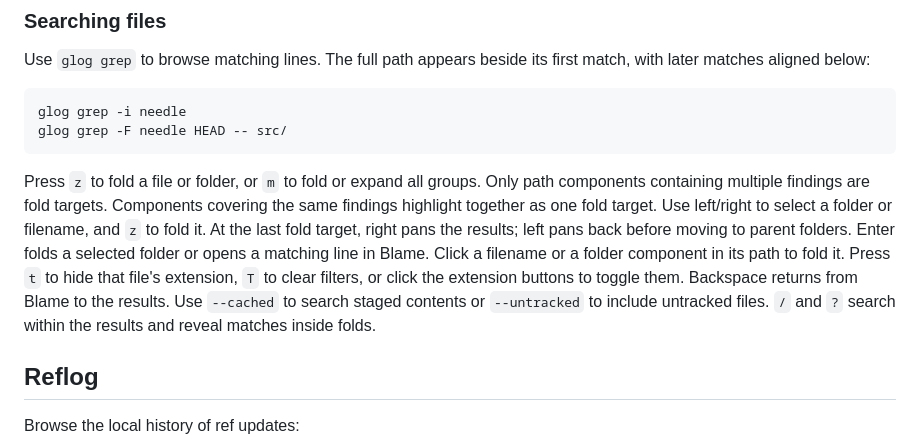
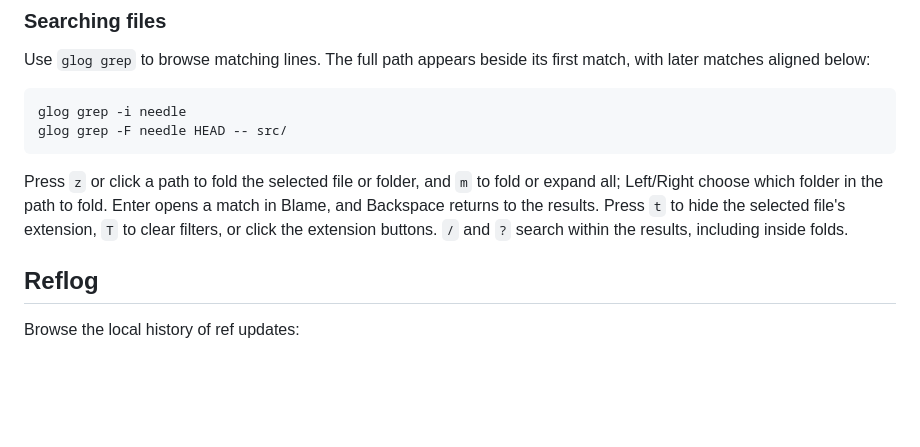
Before and after one commit to yairchu/glog, a Markdown page: README.md, the part around the change. Drawn GitHub-style; blank space fills up the shorter version.

Commit message:
docs: trim the grep section to its common workflow
The path cursor's fold-target and panning rules are in the help screen.

Co-Authored-By: Claude Opus 5.5 <noreply@anthropic.com>

````diff
--- a/README.md
+++ b/README.md
@@ -257,18 +257,11 @@ glog grep -i needle
 glog grep -F needle HEAD -- src/
 ```
 
-Press `z` to fold a file or folder, or `m` to fold or expand all groups.
-Only path components containing multiple findings are fold targets.
-Components covering the same findings highlight together as one fold target. Use left/right to select
-a folder or filename, and `z` to fold it. At the last fold target, right pans the
-results; left pans back before moving to parent folders.
-Enter folds a selected folder or opens a matching line in Blame.
-Click a filename or a folder component in its path to fold it.
-Press `t` to hide that file's extension,
-`T` to clear filters, or click the extension buttons to toggle them.
-Backspace returns from Blame to the results.
-Use `--cached` to search staged contents or `--untracked` to include untracked
-files. `/` and `?` search within the results and reveal matches inside folds.
+Press `z` or click a path to fold the selected file or folder, and `m` to fold
+or expand all; Left/Right choose which folder in the path to fold. Enter opens
+a match in Blame, and Backspace returns to the results. Press `t` to hide the
+selected file's extension, `T` to clear filters, or click the extension
+buttons. `/` and `?` search within the results, including inside folds.
 
 ## Reflog
 
````
